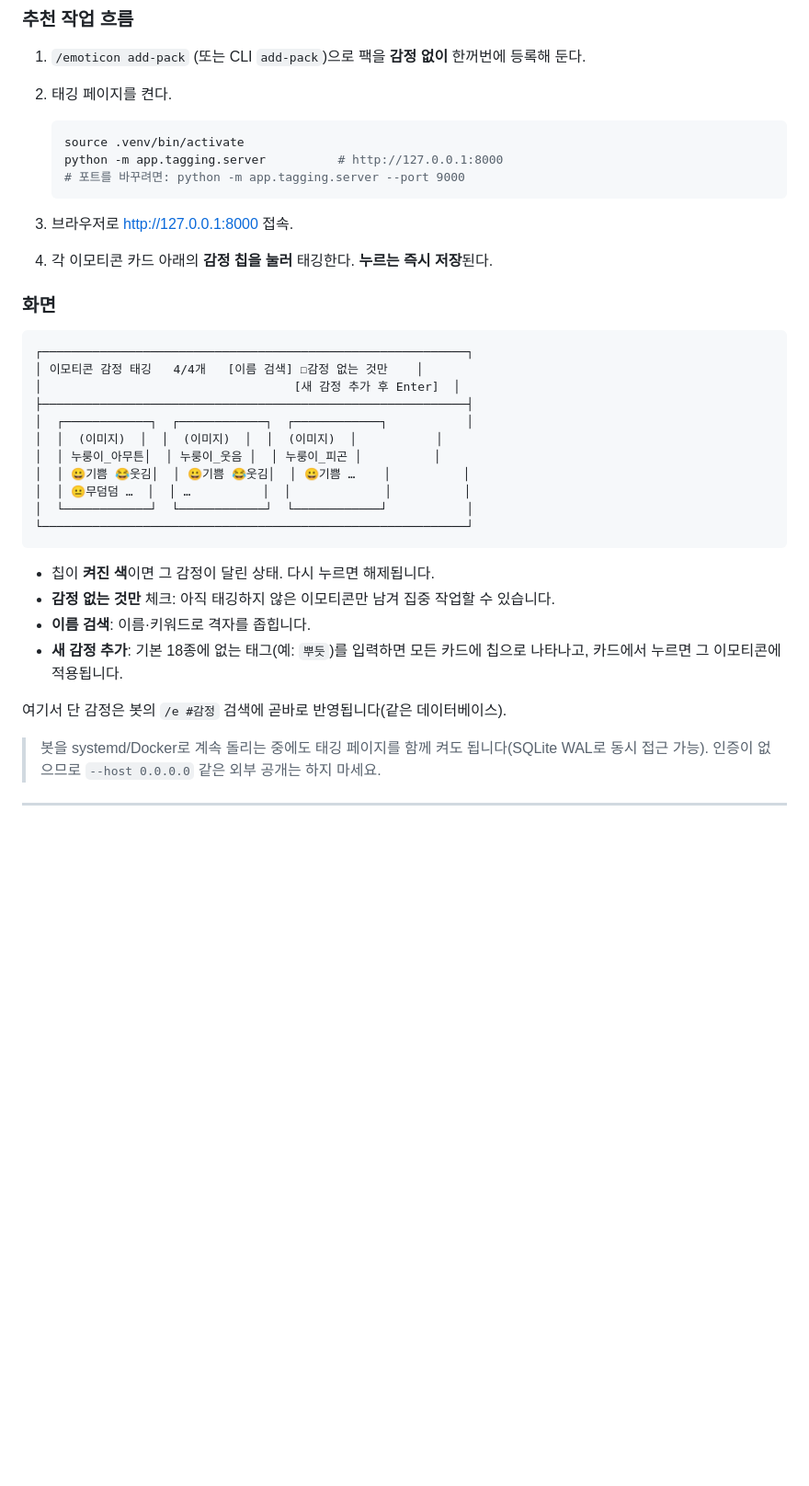
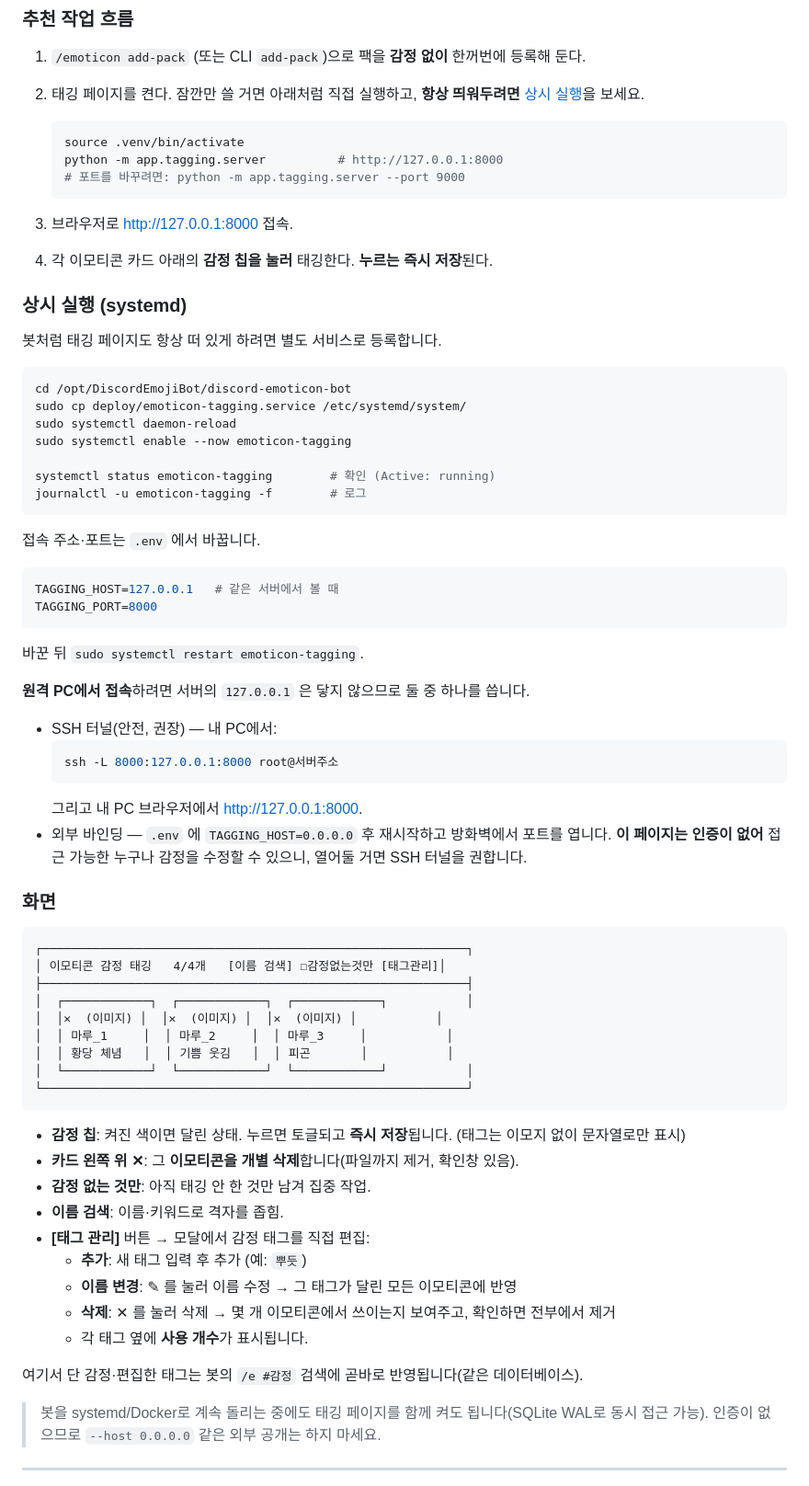
Before and after one commit to No-Yeah/DiscordEmojiBot, a Markdown page: README.md, the part around one of its changes. Shown at 92% size. GitHub-like rendering; blank space fills up the shorter version.

````diff
--- a/README.md
+++ b/README.md
@@ -203,7 +220,7 @@ URL 입력 → 페이지 분석 → 이미지 후보 추출 → 다운로드 →
 ### 추천 작업 흐름
 
 1. `/emoticon add-pack` (또는 CLI `add-pack`)으로 팩을 **감정 없이** 한꺼번에 등록해 둔다.
-2. 태깅 페이지를 켠다.
+2. 태깅 페이지를 켠다. 잠깐만 쓸 거면 아래처럼 직접 실행하고, **항상 띄워두려면** [상시 실행](#상시-실행-systemd)을 보세요.
 
    ```bash
    source .venv/bin/activate
@@ -214,28 +231,64 @@ URL 입력 → 페이지 분석 → 이미지 후보 추출 → 다운로드 →
 3. 브라우저로 <http://127.0.0.1:8000> 접속.
 4. 각 이모티콘 카드 아래의 **감정 칩을 눌러** 태깅한다. **누르는 즉시 저장**된다.
 
+### 상시 실행 (systemd)
+
+봇처럼 태깅 페이지도 항상 떠 있게 하려면 별도 서비스로 등록합니다.
+
+```bash
+cd /opt/DiscordEmojiBot/discord-emoticon-bot
+sudo cp deploy/emoticon-tagging.service /etc/systemd/system/
+sudo systemctl daemon-reload
+sudo systemctl enable --now emoticon-tagging
+
+systemctl status emoticon-tagging        # 확인 (Active: running)
+journalctl -u emoticon-tagging -f        # 로그
+```
+
+접속 주소·포트는 `.env` 에서 바꿉니다.
+
+```ini
+TAGGING_HOST=127.0.0.1   # 같은 서버에서 볼 때
+TAGGING_PORT=8000
+```
+
+바꾼 뒤 `sudo systemctl restart emoticon-tagging`.
+
+**원격 PC에서 접속**하려면 서버의 `127.0.0.1` 은 닿지 않으므로 둘 중 하나를 씁니다.
+
+- SSH 터널(안전, 권장) — 내 PC에서:
+  ```bash
+  ssh -L 8000:127.0.0.1:8000 root@서버주소
+  ```
+  그리고 내 PC 브라우저에서 <http://127.0.0.1:8000>.
+- 외부 바인딩 — `.env` 에 `TAGGING_HOST=0.0.0.0` 후 재시작하고 방화벽에서 포트를 엽니다.
+  **이 페이지는 인증이 없어** 접근 가능한 누구나 감정을 수정할 수 있으니, 열어둘 거면 SSH 터널을 권합니다.
+
 ### 화면
 
 ```
 ┌───────────────────────────────────────────────────────────┐
-│ 이모티콘 감정 태깅   4/4개   [이름 검색] ☐감정 없는 것만    │
-│                                   [새 감정 추가 후 Enter]  │
+│ 이모티콘 감정 태깅   4/4개   [이름 검색] ☐감정없는것만 [태그관리]│
 ├───────────────────────────────────────────────────────────┤
 │  ┌────────────┐  ┌────────────┐  ┌────────────┐           │
-│  │  (이미지)  │  │  (이미지)  │  │  (이미지)  │           │
-│  │ 누룽이_아무튼│  │ 누룽이_웃음 │  │ 누룽이_피곤 │          │
-│  │ 😀기쁨 😂웃김│  │ 😀기쁨 😂웃김│  │ 😀기쁨 …    │          │
-│  │ 😐무덤덤 …  │  │ …          │  │             │          │
+│  │✕  (이미지) │  │✕  (이미지) │  │✕  (이미지) │           │
+│  │ 마루_1     │  │ 마루_2     │  │ 마루_3     │           │
+│  │ 황당 체념   │  │ 기쁨 웃김   │  │ 피곤       │           │
 │  └────────────┘  └────────────┘  └────────────┘           │
 └───────────────────────────────────────────────────────────┘
 ```
 
-- 칩이 **켜진 색**이면 그 감정이 달린 상태. 다시 누르면 해제됩니다.
-- **감정 없는 것만** 체크: 아직 태깅하지 않은 이모티콘만 남겨 집중 작업할 수 있습니다.
-- **이름 검색**: 이름·키워드로 격자를 좁힙니다.
-- **새 감정 추가**: 기본 18종에 없는 태그(예: `뿌듯`)를 입력하면 모든 카드에 칩으로 나타나고, 카드에서 누르면 그 이모티콘에 적용됩니다.
+- **감정 칩**: 켜진 색이면 달린 상태. 누르면 토글되고 **즉시 저장**됩니다. (태그는 이모지 없이 문자열로만 표시)
+- **카드 왼쪽 위 ✕**: 그 **이모티콘을 개별 삭제**합니다(파일까지 제거, 확인창 있음).
+- **감정 없는 것만**: 아직 태깅 안 한 것만 남겨 집중 작업.
+- **이름 검색**: 이름·키워드로 격자를 좁힘.
+- **[태그 관리]** 버튼 → 모달에서 감정 태그를 직접 편집:
+  - **추가**: 새 태그 입력 후 추가 (예: `뿌듯`)
+  - **이름 변경**: ✎ 를 눌러 이름 수정 → 그 태그가 달린 모든 이모티콘에 반영
+  - **삭제**: ✕ 를 눌러 삭제 → 몇 개 이모티콘에서 쓰이는지 보여주고, 확인하면 전부에서 제거
+  - 각 태그 옆에 **사용 개수**가 표시됩니다.
 
-여기서 단 감정은 봇의 `/e #감정` 검색에 곧바로 반영됩니다(같은 데이터베이스).
+여기서 단 감정·편집한 태그는 봇의 `/e #감정` 검색에 곧바로 반영됩니다(같은 데이터베이스).
 
 > 봇을 systemd/Docker로 계속 돌리는 중에도 태깅 페이지를 함께 켜도 됩니다(SQLite WAL로 동시 접근 가능).
 > 인증이 없으므로 `--host 0.0.0.0` 같은 외부 공개는 하지 마세요.
````
Also changed, not shown: other parts of README.md (+113 -46 lines).
